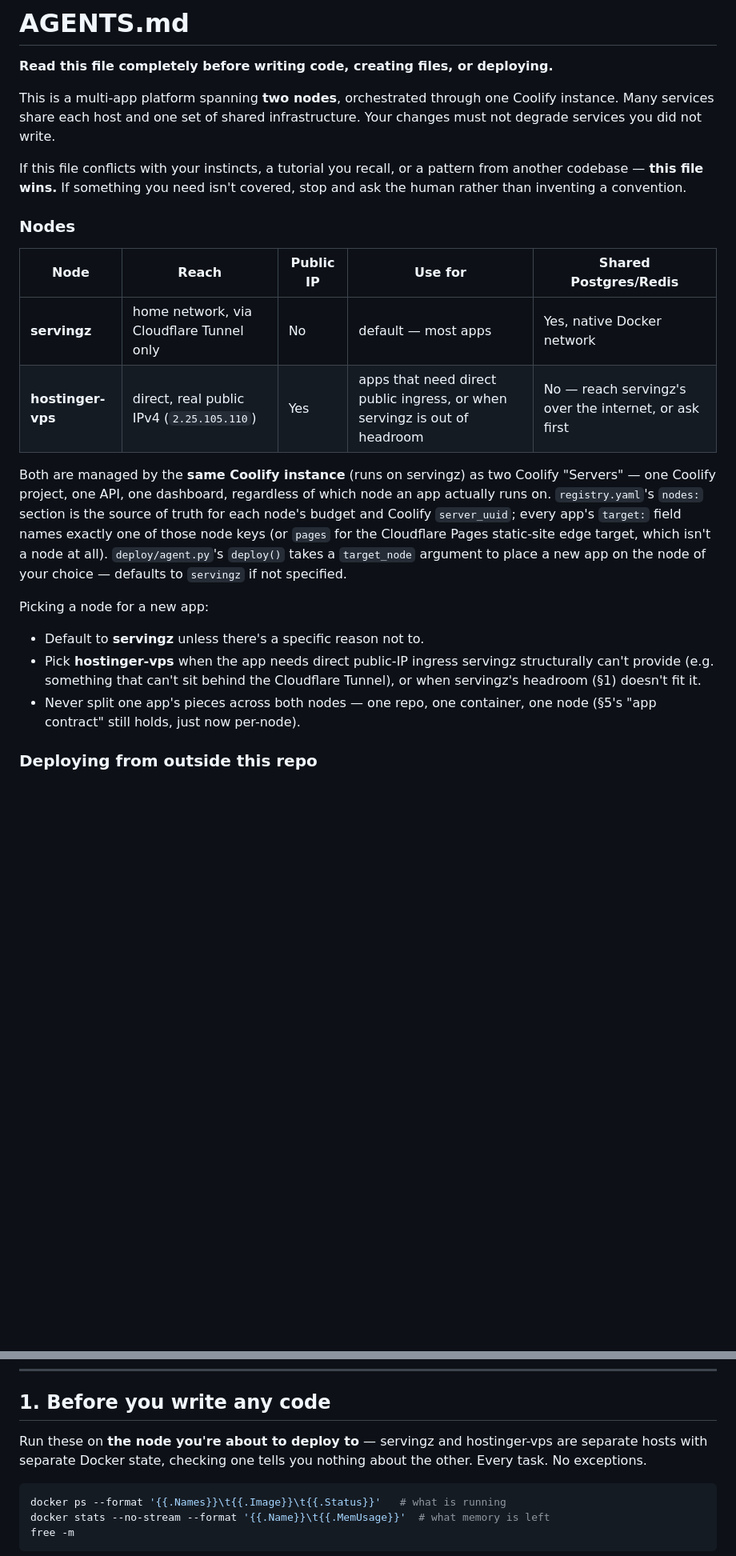
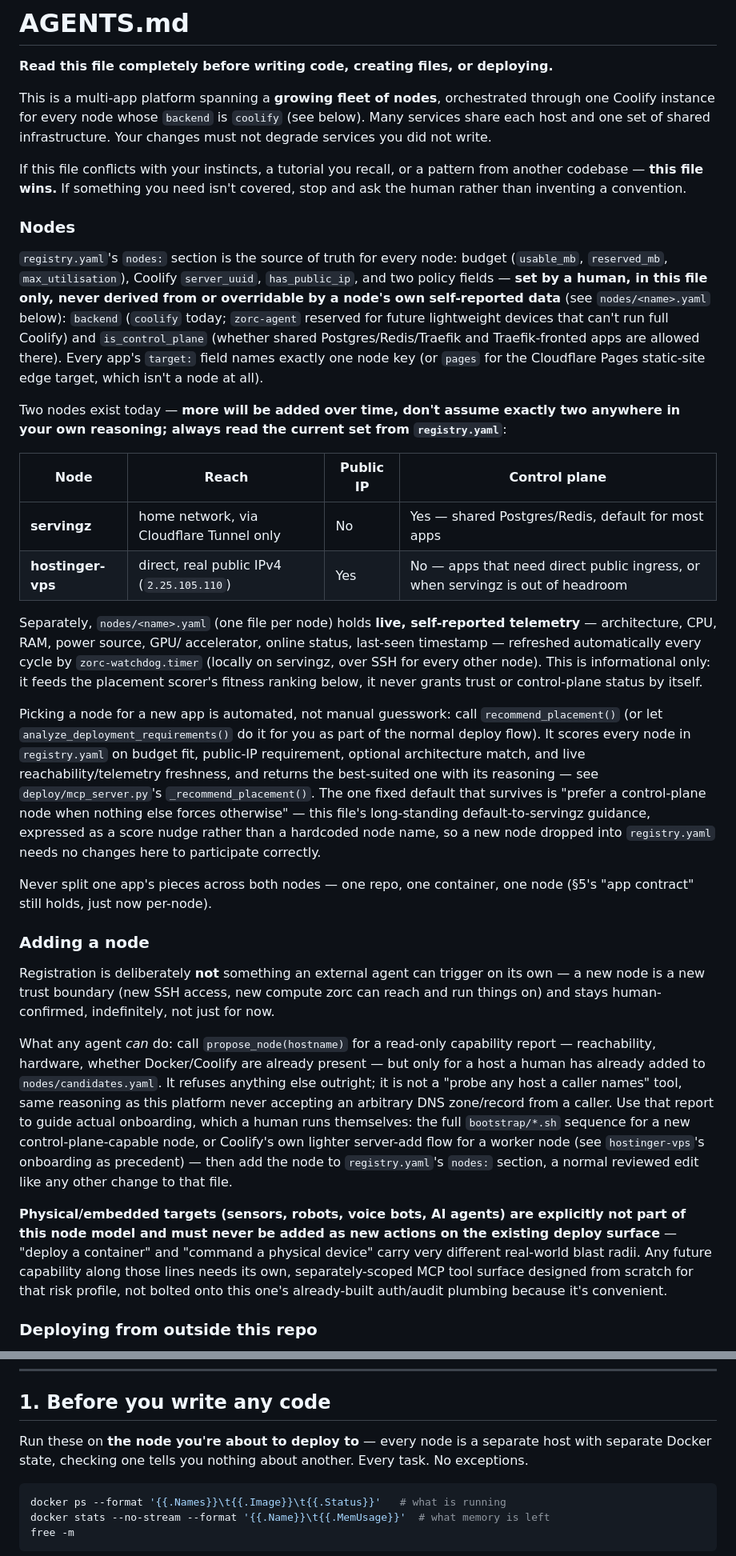
Before and after one commit to zaindroid/zorc, a Markdown page: AGENTS.md, 2 parts joined by grey strips. Shown at 80% size. GitHub-like rendering; blank space fills up the shorter version.

Commit message:
docs: drop hardcoded two-node framing, document the scored/extensible model (multi-node fleet, step 5)
Rewrites the Nodes section to describe registry.yaml as the source of
truth for a growing fleet (not exactly two), explains the backend/
is_control_plane policy fields and the hard rule that they are never
derived from a node self-reporting about itself, documents the live
nodes/<name>.yaml telemetry layer, and points at recommend_placement()s
real scoring instead of a manual default-to-servingz decision procedure.

New Adding a node section: registration stays human-confirmed
indefinitely; documents propose_node() and nodes/candidates.yaml as the
guarded read-only path, and the existing bootstrap/*.sh vs Coolify
server-add onboarding precedent.

Adds the insurance line from this initiative's design review: any
future capability commanding physical/embedded targets (sensors, robots,
voice bots, AI agents) needs its own separately-scoped MCP tool surface,
never bolted onto the existing deploy surface's auth/audit plumbing.

Also generalized two smaller leftover two-node-specific phrasings
elsewhere in the file for consistency.

````diff
--- a/AGENTS.md
+++ b/AGENTS.md
@@ -2,8 +2,9 @@
 
 **Read this file completely before writing code, creating files, or deploying.**
 
-This is a multi-app platform spanning **two nodes**, orchestrated through one
-Coolify instance. Many services share each host and one set of shared
+This is a multi-app platform spanning a **growing fleet of nodes**,
+orchestrated through one Coolify instance for every node whose `backend` is
+`coolify` (see below). Many services share each host and one set of shared
 infrastructure. Your changes must not degrade services you did not write.
 
 If this file conflicts with your instincts, a tutorial you recall, or a pattern
@@ -12,27 +13,78 @@ stop and ask the human rather than inventing a convention.
 
 ### Nodes
 
-| Node | Reach | Public IP | Use for | Shared Postgres/Redis |
-|---|---|---|---|---|
-| **servingz** | home network, via Cloudflare Tunnel only | No | default — most apps | Yes, native Docker network |
-| **hostinger-vps** | direct, real public IPv4 (`2.25.105.110`) | Yes | apps that need direct public ingress, or when servingz is out of headroom | No — reach servingz's over the internet, or ask first |
+`registry.yaml`'s `nodes:` section is the source of truth for every node:
+budget (`usable_mb`, `reserved_mb`, `max_utilisation`), Coolify `server_uuid`,
+`has_public_ip`, and two policy fields — **set by a human, in this file
+only, never derived from or overridable by a node's own self-reported
+data** (see `nodes/<name>.yaml` below): `backend` (`coolify` today;
+`zorc-agent` reserved for future lightweight devices that can't run full
+Coolify) and `is_control_plane` (whether shared Postgres/Redis/Traefik and
+Traefik-fronted apps are allowed there). Every app's `target:` field names
+exactly one node key (or `pages` for the Cloudflare Pages static-site edge
+target, which isn't a node at all).
 
-Both are managed by the **same Coolify instance** (runs on servingz) as two
-Coolify "Servers" — one Coolify project, one API, one dashboard, regardless
-of which node an app actually runs on. `registry.yaml`'s `nodes:` section is
-the source of truth for each node's budget and Coolify `server_uuid`; every
-app's `target:` field names exactly one of those node keys (or `pages` for
-the Cloudflare Pages static-site edge target, which isn't a node at all).
-`deploy/agent.py`'s `deploy()` takes a `target_node` argument to place a new
-app on the node of your choice — defaults to `servingz` if not specified.
+Two nodes exist today — **more will be added over time, don't assume
+exactly two anywhere in your own reasoning; always read the current set
+from `registry.yaml`**:
 
-Picking a node for a new app:
-- Default to **servingz** unless there's a specific reason not to.
-- Pick **hostinger-vps** when the app needs direct public-IP ingress
-  servingz structurally can't provide (e.g. something that can't sit behind
-  the Cloudflare Tunnel), or when servingz's headroom (§1) doesn't fit it.
-- Never split one app's pieces across both nodes — one repo, one container,
-  one node (§5's "app contract" still holds, just now per-node).
+| Node | Reach | Public IP | Control plane |
+|---|---|---|---|
+| **servingz** | home network, via Cloudflare Tunnel only | No | Yes — shared Postgres/Redis, default for most apps |
+| **hostinger-vps** | direct, real public IPv4 (`2.25.105.110`) | Yes | No — apps that need direct public ingress, or when servingz is out of headroom |
+
+Separately, `nodes/<name>.yaml` (one file per node) holds **live,
+self-reported telemetry** — architecture, CPU, RAM, power source, GPU/
+accelerator, online status, last-seen timestamp — refreshed automatically
+every cycle by `zorc-watchdog.timer` (locally on servingz, over SSH for
+every other node). This is informational only: it feeds the placement
+scorer's fitness ranking below, it never grants trust or control-plane
+status by itself.
+
+Picking a node for a new app is automated, not manual guesswork: call
+`recommend_placement()` (or let `analyze_deployment_requirements()` do it
+for you as part of the normal deploy flow). It scores every node in
+`registry.yaml` on budget fit, public-IP requirement, optional
+architecture match, and live reachability/telemetry freshness, and
+returns the best-suited one with its reasoning — see
+`deploy/mcp_server.py`'s `_recommend_placement()`. The one fixed default
+that survives is "prefer a control-plane node when nothing else forces
+otherwise" — this file's long-standing default-to-servingz guidance,
+expressed as a score nudge rather than a hardcoded node name, so a new
+node dropped into `registry.yaml` needs no changes here to participate
+correctly.
+
+Never split one app's pieces across both nodes — one repo, one container,
+one node (§5's "app contract" still holds, just now per-node).
+
+### Adding a node
+
+Registration is deliberately **not** something an external agent can
+trigger on its own — a new node is a new trust boundary (new SSH access,
+new compute zorc can reach and run things on) and stays human-confirmed,
+indefinitely, not just for now.
+
+What any agent *can* do: call `propose_node(hostname)` for a read-only
+capability report — reachability, hardware, whether Docker/Coolify are
+already present — but only for a host a human has already added to
+`nodes/candidates.yaml`. It refuses anything else outright; it is not a
+"probe any host a caller names" tool, same reasoning as this platform
+never accepting an arbitrary DNS zone/record from a caller. Use that
+report to guide actual onboarding, which a human runs themselves: the
+full `bootstrap/*.sh` sequence for a new control-plane-capable node, or
+Coolify's own lighter server-add flow for a worker node (see
+`hostinger-vps`'s onboarding as precedent) — then add the node to
+`registry.yaml`'s `nodes:` section, a normal reviewed edit like any other
+change to that file.
+
+**Physical/embedded targets (sensors, robots, voice bots, AI agents) are
+explicitly not part of this node model and must never be added as new
+actions on the existing deploy surface** — "deploy a container" and
+"command a physical device" carry very different real-world blast radii.
+Any future capability along those lines needs its own, separately-scoped
+MCP tool surface designed from scratch for that risk profile, not bolted
+onto this one's already-built auth/audit plumbing because it's
+convenient.
 
 ### Deploying from outside this repo
 
@@ -51,9 +103,9 @@ call without another human needing to supervise each one. See
 
 ## 1. Before you write any code
 
-Run these on **the node you're about to deploy to** — servingz and
-hostinger-vps are separate hosts with separate Docker state, checking one
-tells you nothing about the other. Every task. No exceptions.
+Run these on **the node you're about to deploy to** — every node is a
+separate host with separate Docker state, checking one tells you nothing
+about another. Every task. No exceptions.
 
 ```bash
 docker ps --format '{{.Names}}\t{{.Image}}\t{{.Status}}'   # what is running
````
Also changed, not shown: other parts of AGENTS.md (+2 -2 lines).
